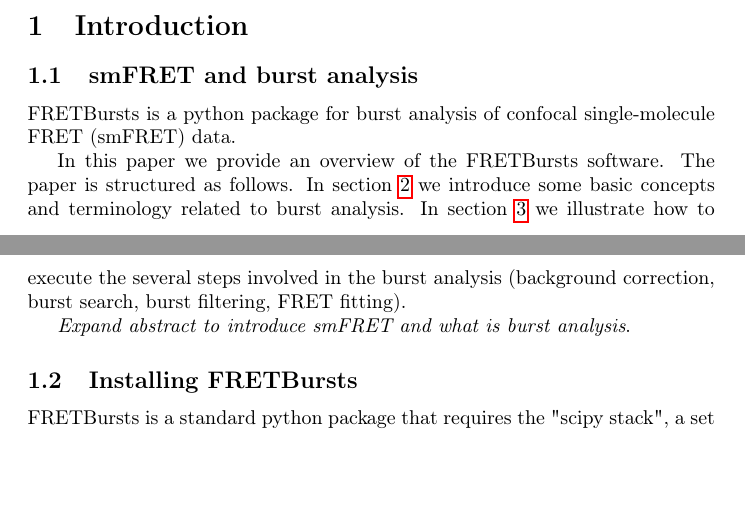
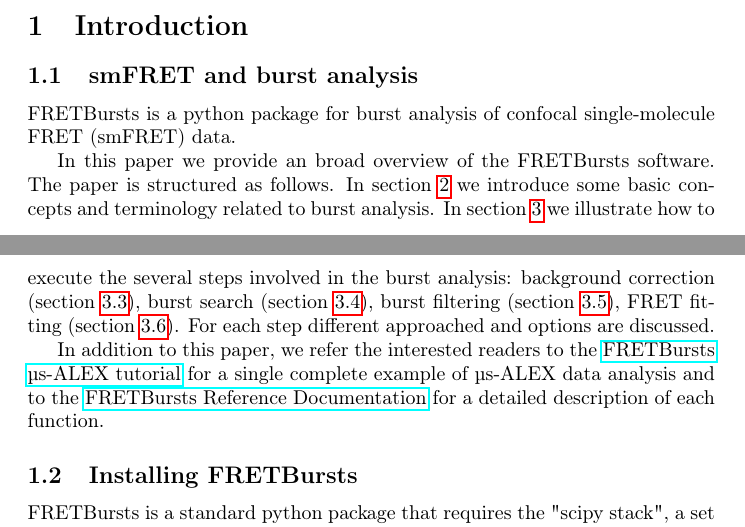
Before and after one commit to tritemio/fretbursts_paper, a LaTeX paper (main.tex, which reads Introduction.tex): two parts of pages 1 and 2 of 14, joined at a grey line, cut so that both start at the same text, the shorter picture padded with empty space. Compiled offline with pdfLaTeX.

Commit message:
edited Introduction.tex

```diff
--- a/Introduction.tex
+++ b/Introduction.tex
@@ -5,15 +5,20 @@
 FRETBursts is a python package for burst analysis of confocal single-molecule
 FRET (smFRET) data.
 
-In this paper we provide an overview of the FRETBursts software. The
+In this paper we provide an broad overview of the FRETBursts software. The
 paper is structured as follows. In section~\ref{sec:concepts} we
 introduce some basic concepts and terminology related to burst analysis.
 In section~\ref{sec:analysis} we illustrate how to execute the several steps involved
-in the burst analysis (background correction, burst search, burst
-filtering, FRET fitting).
+in the burst analysis: background correction (section~\ref{sec:bg_calc}), burst search
+(section~\ref{sec:burstsearch}), burst filtering (section~\ref{sec:burstsel}),
+FRET fitting (section~\ref{sec:fretfit}). For each step different approached and options are
+discussed.
 
-
-\textit{Expand abstract to introduce smFRET and what is burst analysis}.
+In addition to this paper, we refer the interested readers to the
+\href{http://nbviewer.ipython.org/github/tritemio/FRETBursts_notebooks/blob/master/notebooks/FRETBursts%20-%20us-ALEX%20smFRET%20burst%20analysis.ipynb}{FRETBursts µs-ALEX tutorial}
+for a single complete example of µs-ALEX data analysis and to the
+\href{http://fretbursts.readthedocs.org/}{FRETBursts Reference Documentation}
+for a detailed description of each function.
 
 \subsection{Installing FRETBursts}
 FRETBursts is a standard python package that requires the "scipy stack", a set
```
